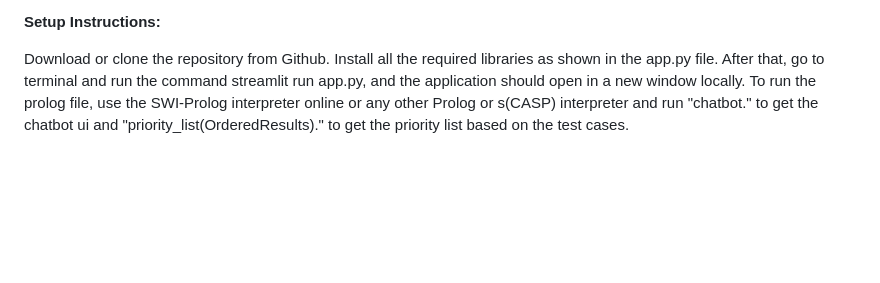
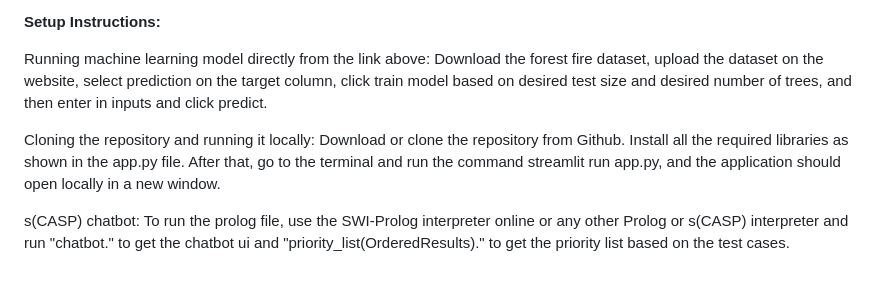
Before and after one commit to SiddharthaSomalinga/FireGuard, a Markdown page: README.md, the part around the change. Drawn GitHub-style; blank space fills up the shorter version.

```diff
--- a/README.md
+++ b/README.md
@@ -31,4 +31,8 @@ We hope to integrate real-time weather data to calculate more real-time data and
 
 **Setup Instructions:**
 
-Download or clone the repository from Github. Install all the required libraries as shown in the app.py file. After that, go to terminal and run the command streamlit run app.py, and the application should open in a new window locally. To run the prolog file, use the SWI-Prolog interpreter online or any other Prolog or s(CASP) interpreter and run "chatbot." to get the chatbot ui and "priority_list(OrderedResults)." to get the priority list based on the test cases.
+Running machine learning model directly from the link above: Download the forest fire dataset, upload the dataset on the website, select prediction on the target column, click train model based on desired test size and desired number of trees, and then enter in inputs and click predict.
+
+Cloning the repository and running it locally: Download or clone the repository from Github. Install all the required libraries as shown in the app.py file. After that, go to the terminal and run the command streamlit run app.py, and the application should open locally in a new window.
+
+s(CASP) chatbot: To run the prolog file, use the SWI-Prolog interpreter online or any other Prolog or s(CASP) interpreter and run "chatbot." to get the chatbot ui and "priority_list(OrderedResults)." to get the priority list based on the test cases.
```
